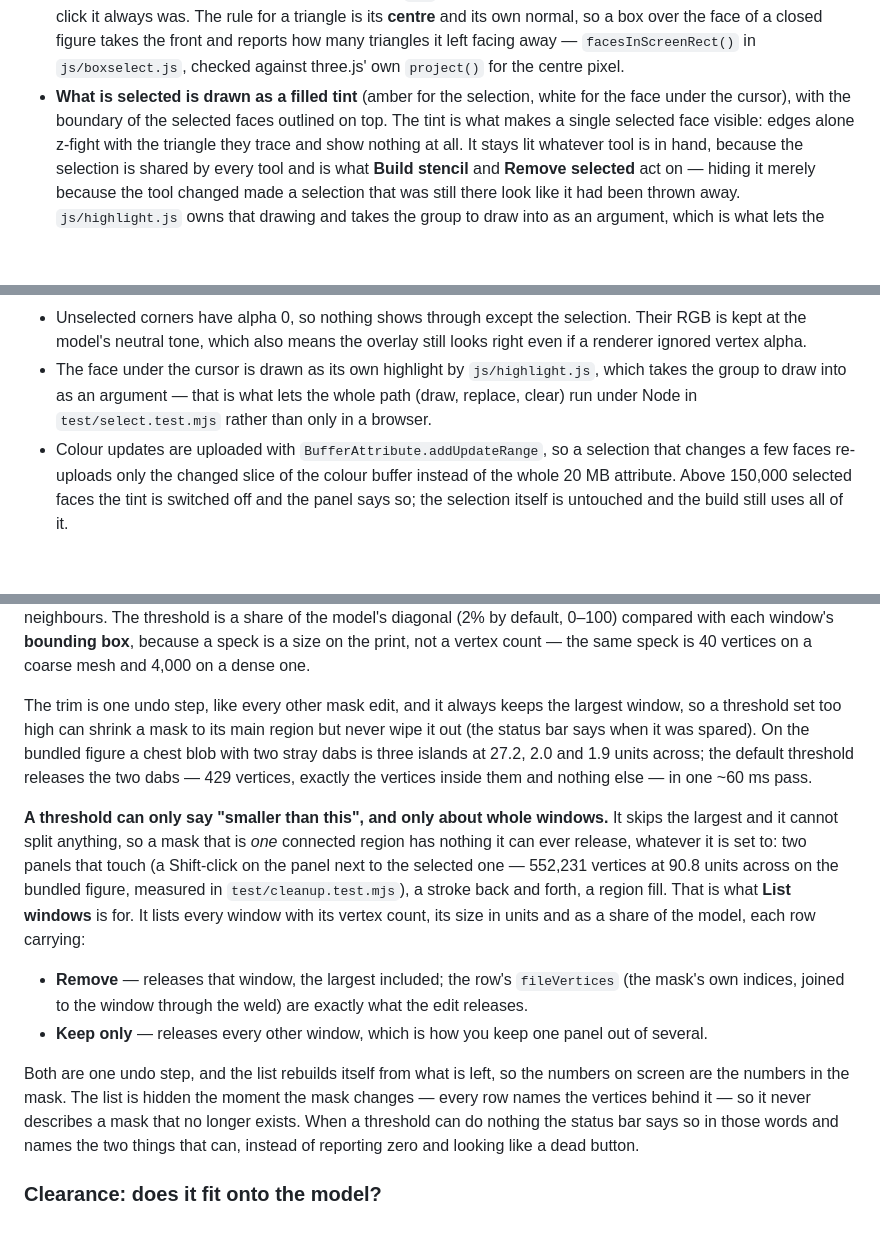
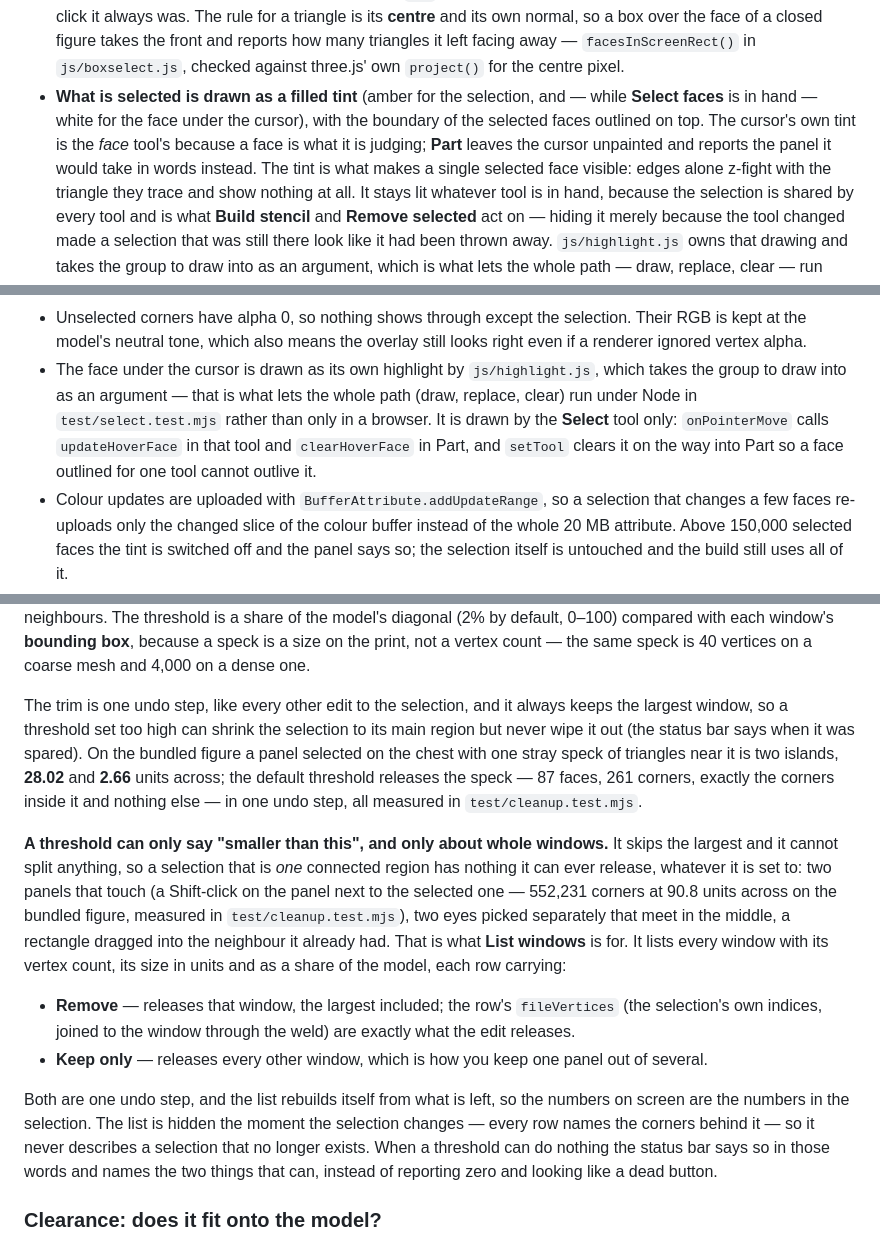
Before and after one commit to bradman85/stl-mask-painter, a Markdown page: mask-painter/README.md, 3 parts joined by grey strips. GitHub-like rendering; blank space fills up the shorter version.

```diff
--- a/mask-painter/README.md
+++ b/mask-painter/README.md
@@ -159,8 +159,10 @@ out of the model:
   for a triangle is its **centre** and its own normal, so a box over the face of a closed figure
   takes the front and reports how many triangles it left facing away — `facesInScreenRect()` in
   `js/boxselect.js`, checked against three.js' own `project()` for the centre pixel.
-- **What is selected is drawn as a filled tint** (amber for the selection, white for the face under
-  the cursor), with the boundary of the selected faces outlined on top. The tint is what makes a
+- **What is selected is drawn as a filled tint** (amber for the selection, and — while **Select
+  faces** is in hand — white for the face under the cursor), with the boundary of the selected faces
+  outlined on top. The cursor's own tint is the *face* tool's because a face is what it is judging;
+  **Part** leaves the cursor unpainted and reports the panel it would take in words instead. The tint is what makes a
   single selected face visible: edges alone z-fight with the triangle they trace and show nothing at
   all. It stays lit whatever tool is in hand, because the selection is shared by every tool and is
   what **Build stencil** and **Remove selected** act on — hiding it merely because the tool changed
@@ -302,7 +304,9 @@ An STL has no UVs, so the selection is drawn **per vertex** rather than as a tex
   a renderer ignored vertex alpha.
 - The face under the cursor is drawn as its own highlight by `js/highlight.js`, which takes the
   group to draw into as an argument — that is what lets the whole path (draw, replace, clear) run
-  under Node in `test/select.test.mjs` rather than only in a browser.
+  under Node in `test/select.test.mjs` rather than only in a browser. It is drawn by the **Select**
+  tool only: `onPointerMove` calls `updateHoverFace` in that tool and `clearHoverFace` in Part, and
+  `setTool` clears it on the way into Part so a face outlined for one tool cannot outlive it.
 - Colour updates are uploaded with `BufferAttribute.addUpdateRange`, so a selection that changes a
   few faces re-uploads only the changed slice of the colour buffer instead of the whole 20 MB
   attribute. Above 150,000 selected faces the tint is switched off and the panel says so; the
@@ -418,27 +422,30 @@ of the model's diagonal (2% by default, 0–100) compared with each window's **b
 because a speck is a size on the print, not a vertex count — the same speck is 40 vertices on a
 coarse mesh and 4,000 on a dense one.
 
-The trim is one undo step, like every other mask edit, and it always keeps the largest window,
-so a threshold set too high can shrink a mask to its main region but never wipe it out (the
-status bar says when it was spared). On the bundled figure a chest blob with two stray dabs is
-three islands at 27.2, 2.0 and 1.9 units across; the default threshold releases the two dabs —
-429 vertices, exactly the vertices inside them and nothing else — in one ~60 ms pass.
+The trim is one undo step, like every other edit to the selection, and it always keeps the largest
+window, so a threshold set too high can shrink the selection to its main region but never wipe it
+out (the status bar says when it was spared). On the bundled figure a panel selected on the chest
+with one stray speck of triangles near it is two islands, **28.02** and **2.66** units across; the
+default threshold releases the speck — 87 faces, 261 corners, exactly the corners inside it and
+nothing else — in one undo step, all measured in `test/cleanup.test.mjs`.
 
 **A threshold can only say "smaller than this", and only about whole windows.** It skips the
-largest and it cannot split anything, so a mask that is *one* connected region has nothing it
+largest and it cannot split anything, so a selection that is *one* connected region has nothing it
 can ever release, whatever it is set to: two panels that touch (a Shift-click on the panel next
-to the selected one — 552,231 vertices at 90.8 units across on the bundled figure, measured in
-`test/cleanup.test.mjs`), a stroke back and forth, a region fill. That is what **List windows**
+to the selected one — 552,231 corners at 90.8 units across on the bundled figure, measured in
+`test/cleanup.test.mjs`), two eyes picked separately that meet in the middle, a rectangle dragged
+into the neighbour it already had. That is what **List windows**
 is for. It lists every window with its vertex count, its size in units and as a share of
 the model, each row carrying:
 
-- **Remove** — releases that window, the largest included; the row's `fileVertices` (the mask's
-  own indices, joined to the window through the weld) are exactly what the edit releases.
+- **Remove** — releases that window, the largest included; the row's `fileVertices` (the
+  selection's own indices, joined to the window through the weld) are exactly what the edit
+  releases.
 - **Keep only** — releases every other window, which is how you keep one panel out of several.
 
 Both are one undo step, and the list rebuilds itself from what is left, so the numbers on screen
-are the numbers in the mask. The list is hidden the moment the mask changes — every row names
-the vertices behind it — so it never describes a mask that no longer exists. When a threshold
+are the numbers in the selection. The list is hidden the moment the selection changes — every row
+names the corners behind it — so it never describes a selection that no longer exists. When a threshold
 can do nothing the status bar says so in those words and names the two things that can, instead
 of reporting zero and looking like a dead button.
 
```
Also changed, not shown: other parts of mask-painter/README.md (+1 -1 lines), README.md (+6 -2 lines), mask-painter/VALIDATION.md (+11 -2 lines), mask-painter/screenshot.png, 4 other files.
